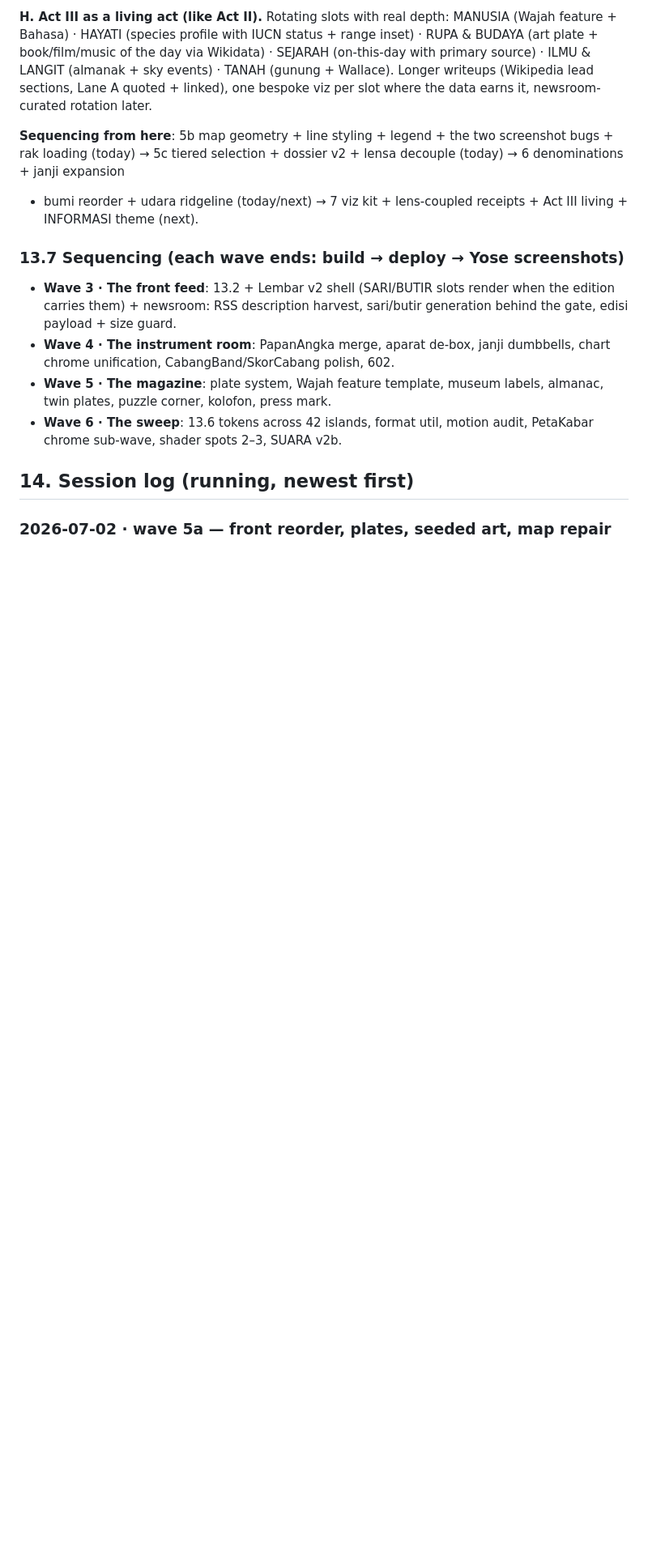
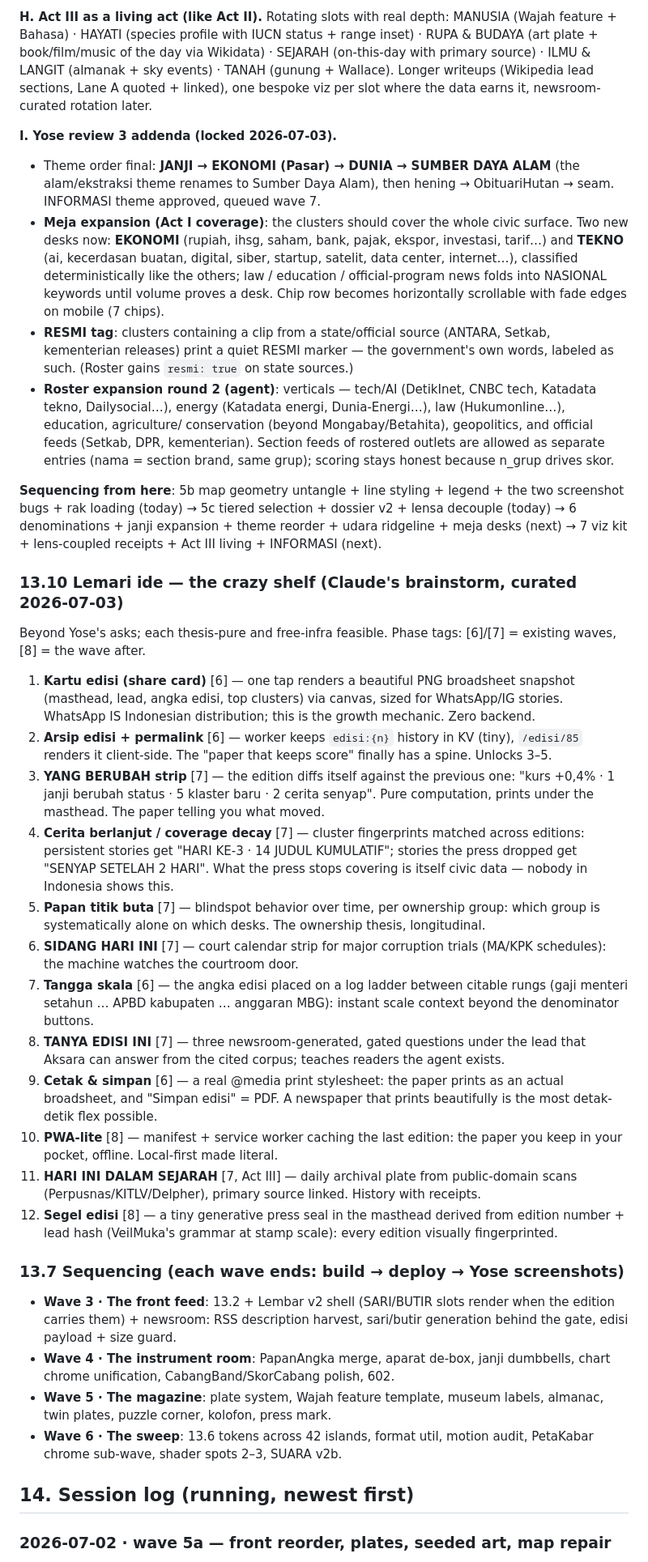
Before and after one commit to yohn-maistre/detak-detik, a Markdown page: .claude/NORTH-STAR.md, the part around the change. Shown at 81% size. Rendered like a GitHub page; blank space fills up the shorter version.

Commit message:
docs: §13.9 addenda (theme order, meja expansion, RESMI tag, roster round 2) + §13.10 lemari ide (share card, arsip edisi, yang berubah, coverage decay, blindspot board, sidang, tangga skala, tanya edisi, print, pwa, sejarah plate, segel edisi)
Co-Authored-By: Claude Fable 5 <noreply@anthropic.com>

```diff
--- a/.claude/NORTH-STAR.md
+++ b/.claude/NORTH-STAR.md
@@ -973,11 +973,80 @@ ILMU & LANGIT (almanak + sky events) · TANAH (gunung + Wallace). Longer
 writeups (Wikipedia lead sections, Lane A quoted + linked), one bespoke
 viz per slot where the data earns it, newsroom-curated rotation later.
 
-**Sequencing from here**: 5b map geometry + line styling + legend + the
-two screenshot bugs + rak loading (today) → 5c tiered selection +
-dossier v2 + lensa decouple (today) → 6 denominations + janji expansion
-+ bumi reorder + udara ridgeline (today/next) → 7 viz kit + lens-coupled
-receipts + Act III living + INFORMASI theme (next).
+**I. Yose review 3 addenda (locked 2026-07-03).**
+- Theme order final: **JANJI → EKONOMI (Pasar) → DUNIA → SUMBER DAYA
+  ALAM** (the alam/ekstraksi theme renames to Sumber Daya Alam), then
+  hening → ObituariHutan → seam. INFORMASI theme approved, queued wave 7.
+- **Meja expansion (Act I coverage)**: the clusters should cover the
+  whole civic surface. Two new desks now: **EKONOMI** (rupiah, ihsg,
+  saham, bank, pajak, ekspor, investasi, tarif…) and **TEKNO** (ai,
+  kecerdasan buatan, digital, siber, startup, satelit, data center,
+  internet…), classified deterministically like the others; law /
+  education / official-program news folds into NASIONAL keywords until
+  volume proves a desk. Chip row becomes horizontally scrollable with
+  fade edges on mobile (7 chips).
+- **RESMI tag**: clusters containing a clip from a state/official source
+  (ANTARA, Setkab, kementerian releases) print a quiet RESMI marker —
+  the government's own words, labeled as such. (Roster gains
+  `resmi: true` on state sources.)
+- **Roster expansion round 2 (agent)**: verticals — tech/AI (DetikInet,
+  CNBC tech, Katadata tekno, Dailysocial…), energy (Katadata energi,
+  Dunia-Energi…), law (Hukumonline…), education, agriculture/
+  conservation (beyond Mongabay/Betahita), geopolitics, and official
+  feeds (Setkab, DPR, kementerian). Section feeds of rostered outlets
+  are allowed as separate entries (nama = section brand, same grup);
+  scoring stays honest because n_grup drives skor.
+
+**Sequencing from here**: 5b map geometry untangle + line styling +
+legend + the two screenshot bugs + rak loading (today) → 5c tiered
+selection + dossier v2 + lensa decouple (today) → 6 denominations +
+janji expansion + theme reorder + udara ridgeline + meja desks (next) →
+7 viz kit + lens-coupled receipts + Act III living + INFORMASI (next).
+
+### 13.10 Lemari ide — the crazy shelf (Claude's brainstorm, curated 2026-07-03)
+
+Beyond Yose's asks; each thesis-pure and free-infra feasible. Phase tags:
+[6]/[7] = existing waves, [8] = the wave after.
+
+1. **Kartu edisi (share card)** [6] — one tap renders a beautiful PNG
+   broadsheet snapshot (masthead, lead, angka edisi, top clusters) via
+   canvas, sized for WhatsApp/IG stories. WhatsApp IS Indonesian
+   distribution; this is the growth mechanic. Zero backend.
+2. **Arsip edisi + permalink** [6] — worker keeps `edisi:{n}` history in
+   KV (tiny), `/edisi/85` renders it client-side. The "paper that keeps
+   score" finally has a spine. Unlocks 3–5.
+3. **YANG BERUBAH strip** [7] — the edition diffs itself against the
+   previous one: "kurs +0,4% · 1 janji berubah status · 5 klaster baru ·
+   2 cerita senyap". Pure computation, prints under the masthead. The
+   paper telling you what moved.
+4. **Cerita berlanjut / coverage decay** [7] — cluster fingerprints
+   matched across editions: persistent stories get "HARI KE-3 · 14 JUDUL
+   KUMULATIF"; stories the press dropped get "SENYAP SETELAH 2 HARI".
+   What the press stops covering is itself civic data — nobody in
+   Indonesia shows this.
+5. **Papan titik buta** [7] — blindspot behavior over time, per
+   ownership group: which group is systematically alone on which desks.
+   The ownership thesis, longitudinal.
+6. **SIDANG HARI INI** [7] — court calendar strip for major corruption
+   trials (MA/KPK schedules): the machine watches the courtroom door.
+7. **Tangga skala** [6] — the angka edisi placed on a log ladder between
+   citable rungs (gaji menteri setahun … APBD kabupaten … anggaran MBG):
+   instant scale context beyond the denominator buttons.
+8. **TANYA EDISI INI** [7] — three newsroom-generated, gated questions
+   under the lead that Aksara can answer from the cited corpus; teaches
+   readers the agent exists.
+9. **Cetak & simpan** [6] — a real @media print stylesheet: the paper
+   prints as an actual broadsheet, and "Simpan edisi" = PDF. A newspaper
+   that prints beautifully is the most detak-detik flex possible.
+10. **PWA-lite** [8] — manifest + service worker caching the last
+    edition: the paper you keep in your pocket, offline. Local-first
+    made literal.
+11. **HARI INI DALAM SEJARAH** [7, Act III] — daily archival plate from
+    public-domain scans (Perpusnas/KITLV/Delpher), primary source
+    linked. History with receipts.
+12. **Segel edisi** [8] — a tiny generative press seal in the masthead
+    derived from edition number + lead hash (VeilMuka's grammar at
+    stamp scale): every edition visually fingerprinted.
 
 ### 13.7 Sequencing (each wave ends: build → deploy → Yose screenshots)
 
```
